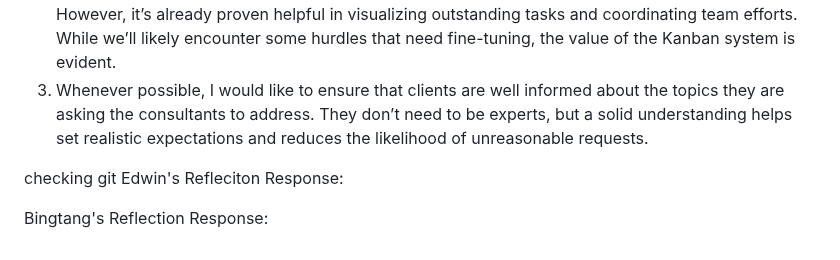
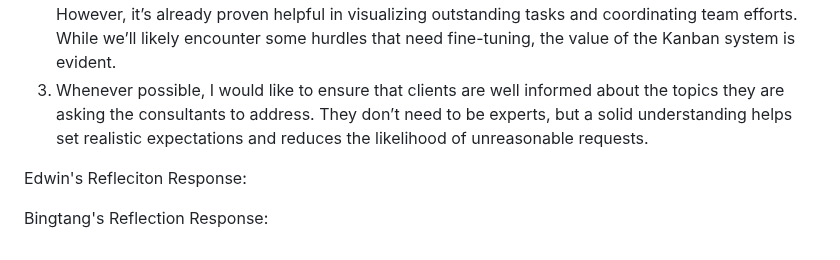
Before and after one commit to Kenned22/Lab01_IC, a Markdown page: Lab01_Collab/Lab01_TeamCollabSetup.md, the part around the change. Rendered like a GitHub page.

Commit message:
reverting

```diff
--- a/Lab01_Collab/Lab01_TeamCollabSetup.md
+++ b/Lab01_Collab/Lab01_TeamCollabSetup.md
@@ -186,7 +186,6 @@ Neal's Reflection Response:
   2. We have not used the Kanban board long enough to fully assess its strengths and weaknesses. However, it’s already proven helpful in visualizing outstanding tasks and coordinating team efforts. While we’ll likely encounter some hurdles that need fine-tuning, the value of the Kanban system is evident.
   3. Whenever possible, I would like to ensure that clients are well informed about the topics they are asking the consultants to address. They don’t need to be experts, but a solid understanding helps set realistic expectations and reduces the likelihood of unreasonable requests.
 
-  checking git
 Edwin's Refleciton Response:
 
 Bingtang's Reflection Response:
```
